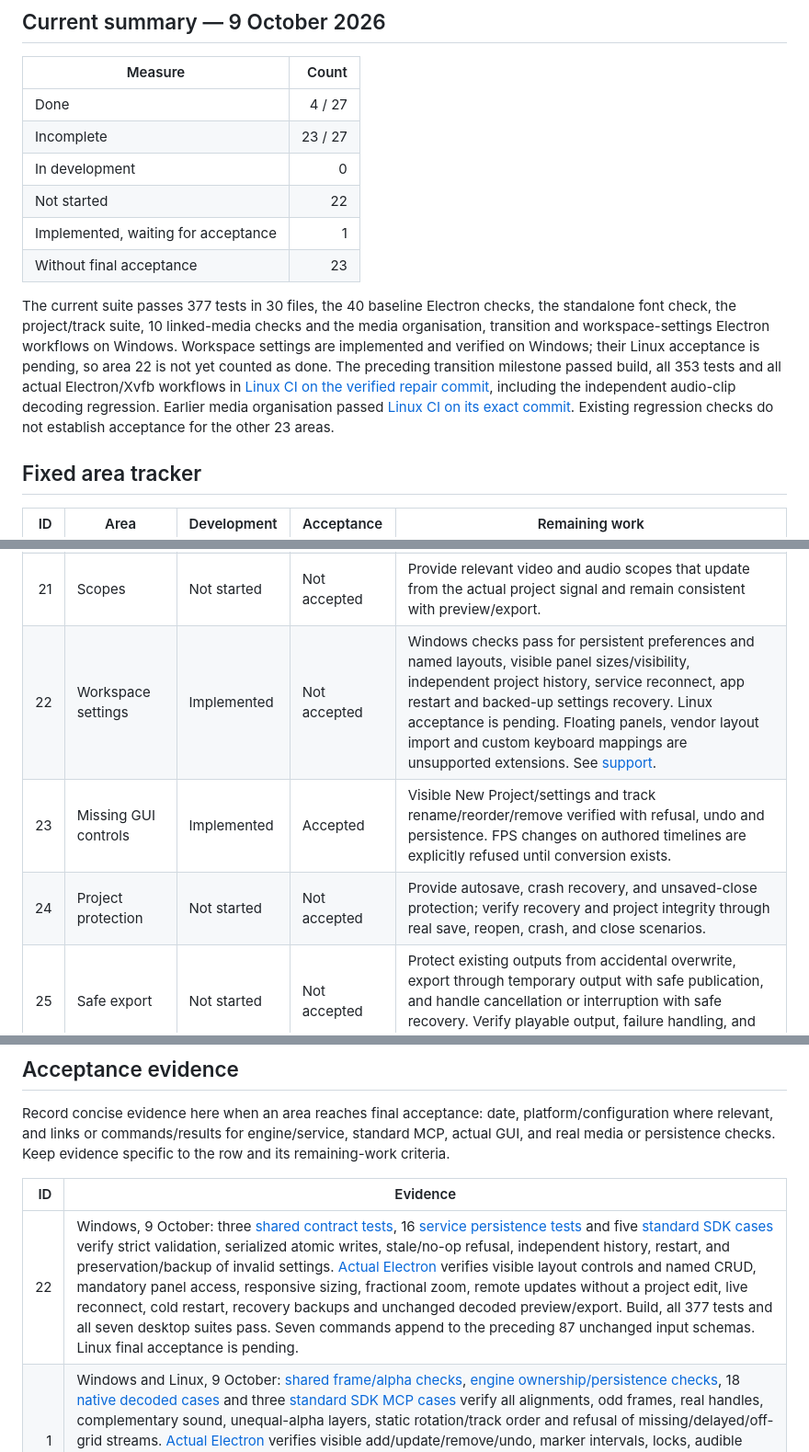
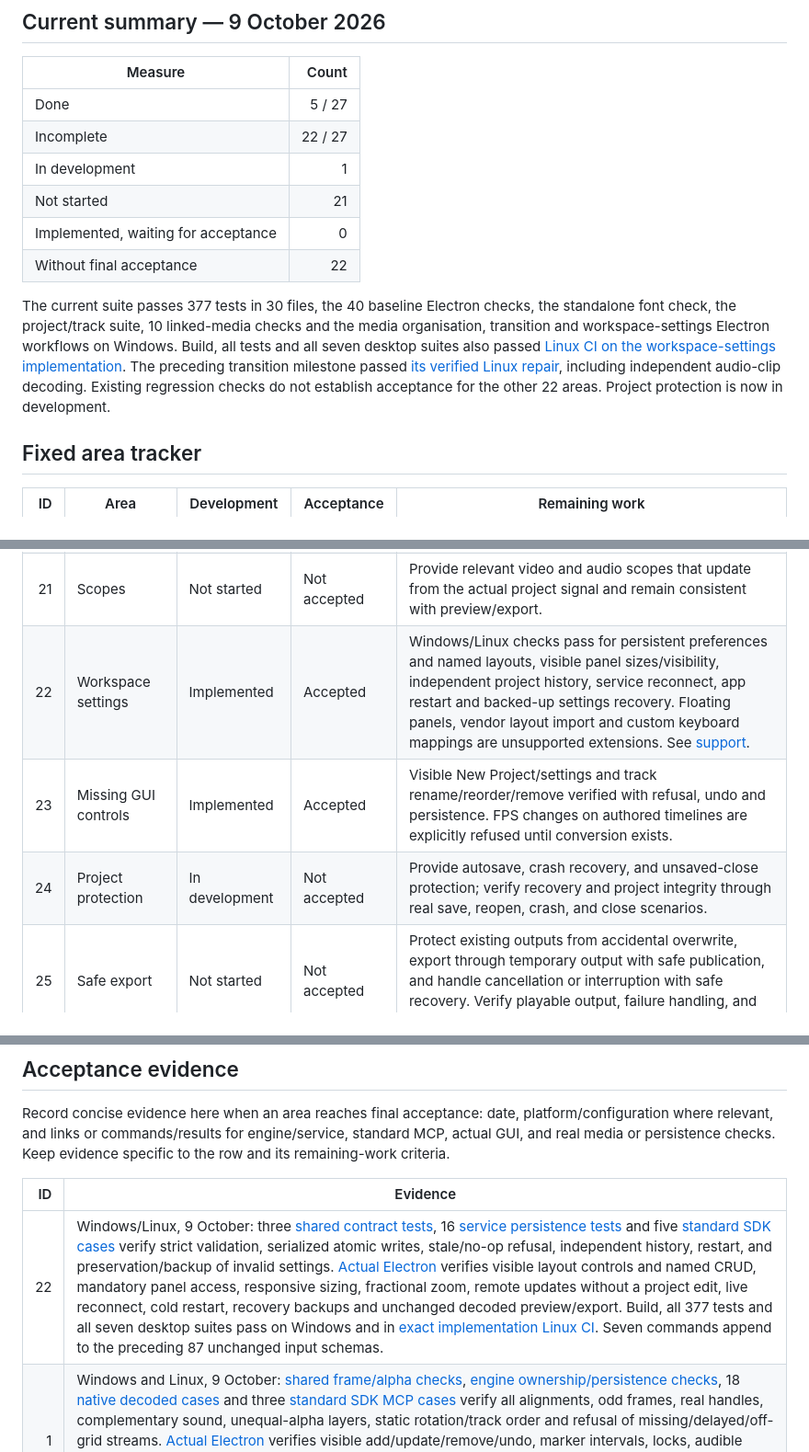
Before and after one commit to LikithMeruvu/FreeMier-Pro, a Markdown page: docs/FEATURE-COMPLETION.md, 3 parts joined by grey strips. Shown at 92% size. Rendered like a GitHub page.

```diff
--- a/docs/FEATURE-COMPLETION.md
+++ b/docs/FEATURE-COMPLETION.md
@@ -13,14 +13,14 @@ This tracker follows the same 27 product areas throughout development. Developme
 
 | Measure | Count |
 | --- | ---: |
-| Done | 4 / 27 |
-| Incomplete | 23 / 27 |
-| In development | 0 |
-| Not started | 22 |
-| Implemented, waiting for acceptance | 1 |
-| Without final acceptance | 23 |
+| Done | 5 / 27 |
+| Incomplete | 22 / 27 |
+| In development | 1 |
+| Not started | 21 |
+| Implemented, waiting for acceptance | 0 |
+| Without final acceptance | 22 |
 
-The current suite passes 377 tests in 30 files, the 40 baseline Electron checks, the standalone font check, the project/track suite, 10 linked-media checks and the media organisation, transition and workspace-settings Electron workflows on Windows. Workspace settings are implemented and verified on Windows; their Linux acceptance is pending, so area 22 is not yet counted as done. The preceding transition milestone passed build, all 353 tests and all actual Electron/Xvfb workflows in [Linux CI on the verified repair commit](https://github.com/LikithMeruvu/FreeMier-Pro/actions/runs/37946475018), including the independent audio-clip decoding regression. Earlier media organisation passed [Linux CI on its exact commit](https://github.com/LikithMeruvu/FreeMier-Pro/actions/runs/37812909590). Existing regression checks do not establish acceptance for the other 23 areas.
+The current suite passes 377 tests in 30 files, the 40 baseline Electron checks, the standalone font check, the project/track suite, 10 linked-media checks and the media organisation, transition and workspace-settings Electron workflows on Windows. Build, all tests and all seven desktop suites also passed [Linux CI on the workspace-settings implementation](https://github.com/LikithMeruvu/FreeMier-Pro/actions/runs/37952642166). The preceding transition milestone passed [its verified Linux repair](https://github.com/LikithMeruvu/FreeMier-Pro/actions/runs/37946475018), including independent audio-clip decoding. Existing regression checks do not establish acceptance for the other 22 areas. Project protection is now in development.
 
 ## Fixed area tracker
 
@@ -47,9 +47,9 @@ The current suite passes 377 tests in 30 files, the 40 baseline Electron checks,
 | 19 | More MCP controls | Not started | Not accepted | Expose the full supported editing and project-control surface through standard MCP tools, with documented inputs/results and client-call verification. |
 | 20 | Background jobs | Not started | Not accepted | Run long media work as observable cancellable jobs with progress, completion/failure reporting, and verified outputs. |
 | 21 | Scopes | Not started | Not accepted | Provide relevant video and audio scopes that update from the actual project signal and remain consistent with preview/export. |
-| 22 | Workspace settings | Implemented | Not accepted | Windows checks pass for persistent preferences and named layouts, visible panel sizes/visibility, independent project history, service reconnect, app restart and backed-up settings recovery. Linux acceptance is pending. Floating panels, vendor layout import and custom keyboard mappings are unsupported extensions. See [support](WORKSPACE-SETTINGS.md). |
+| 22 | Workspace settings | Implemented | Accepted | Windows/Linux checks pass for persistent preferences and named layouts, visible panel sizes/visibility, independent project history, service reconnect, app restart and backed-up settings recovery. Floating panels, vendor layout import and custom keyboard mappings are unsupported extensions. See [support](WORKSPACE-SETTINGS.md). |
 | 23 | Missing GUI controls | Implemented | Accepted | Visible New Project/settings and track rename/reorder/remove verified with refusal, undo and persistence. FPS changes on authored timelines are explicitly refused until conversion exists. |
-| 24 | Project protection | Not started | Not accepted | Provide autosave, crash recovery, and unsaved-close protection; verify recovery and project integrity through real save, reopen, crash, and close scenarios. |
+| 24 | Project protection | In development | Not accepted | Provide autosave, crash recovery, and unsaved-close protection; verify recovery and project integrity through real save, reopen, crash, and close scenarios. |
 | 25 | Safe export | Not started | Not accepted | Protect existing outputs from accidental overwrite, export through temporary output with safe publication, and handle cancellation or interruption with safe recovery. Verify playable output, failure handling, and source-project integrity. |
 | 26 | Desktop delivery | Not started | Not accepted | Produce and verify installable Windows and Linux releases, including launch, required media/runtime dependencies, and clean-machine installation/update checks. |
 | 27 | Session protection | Not started | Not accepted | Enforce owning workspace/session identity and authentication; validate bridge requests, check privileged IPC senders, restrict navigation, and test refusal of cross-session access. |
@@ -60,7 +60,7 @@ Record concise evidence here when an area reaches final acceptance: date, platfo
 
 | ID | Evidence |
 | ---: | --- |
-| 22 | Windows, 9 October: three [shared contract tests](../packages/shared/test/workspace/settings.test.ts), 16 [service persistence tests](../packages/service/test/settings/workspace.test.ts) and five [standard SDK cases](../packages/mcp/test/stdio/workspace-settings.test.ts) verify strict validation, serialized atomic writes, stale/no-op refusal, independent history, restart, and preservation/backup of invalid settings. [Actual Electron](../packages/gui/test/acceptance/workspace-settings.mjs) verifies visible layout controls and named CRUD, mandatory panel access, responsive sizing, fractional zoom, remote updates without a project edit, live reconnect, cold restart, recovery backups and unchanged decoded preview/export. Build, all 377 tests and all seven desktop suites pass. Seven commands append to the preceding 87 unchanged input schemas. Linux final acceptance is pending. |
+| 22 | Windows/Linux, 9 October: three [shared contract tests](../packages/shared/test/workspace/settings.test.ts), 16 [service persistence tests](../packages/service/test/settings/workspace.test.ts) and five [standard SDK cases](../packages/mcp/test/stdio/workspace-settings.test.ts) verify strict validation, serialized atomic writes, stale/no-op refusal, independent history, restart, and preservation/backup of invalid settings. [Actual Electron](../packages/gui/test/acceptance/workspace-settings.mjs) verifies visible layout controls and named CRUD, mandatory panel access, responsive sizing, fractional zoom, remote updates without a project edit, live reconnect, cold restart, recovery backups and unchanged decoded preview/export. Build, all 377 tests and all seven desktop suites pass on Windows and in [exact implementation Linux CI](https://github.com/LikithMeruvu/FreeMier-Pro/actions/runs/37952642166). Seven commands append to the preceding 87 unchanged input schemas. |
 | 1 | Windows and Linux, 9 October: [shared frame/alpha checks](../packages/shared/test/calculations/transitions.test.ts), [engine ownership/persistence checks](../packages/engine/test/transitions/transitions.test.ts), 18 [native decoded cases](../packages/media/test/transitions/transitions.test.ts) and three [standard SDK MCP cases](../packages/mcp/test/stdio/transitions.test.ts) verify all alignments, odd frames, real handles, complementary sound, unequal-alpha layers, static rotation/track order and refusal of missing/delayed/off-grid streams. [Actual Electron](../packages/gui/test/acceptance/transitions.mjs) verifies visible add/update/remove/undo, marker intervals, locks, audible playback, decoded preview/export and reopening a portable project with reversed clip arrays. Full build, all 353 tests and all desktop suites passed; 87 tools retain the preceding 82 input schemas. Build, all tests and desktop acceptance also passed [Linux CI on the verified repair commit](https://github.com/LikithMeruvu/FreeMier-Pro/actions/runs/37946475018). |
 | 2 | Windows, 8 October: 32 [engine cases](../packages/engine/test/linked-media/linked-media.test.ts); [standard SDK stdio tests](../packages/mcp/test/stdio/linked-media.test.ts) fully decode exported frames/samples, check source-window timing/silent gaps/level and reopen copied media; [actual Electron suite](../packages/gui/test/acceptance/linked-media.mjs) passes 10 checks covering source/drop placement, linked selection, all paired timing controls, chooser/cancel, locks, undo, decoded audible preview, save/open and export. |
 | 23 | Windows, 8 October: four [engine cases](../packages/engine/test/project/settings.test.ts), including equal-order locked-layer preservation; standard MCP settings/reorder and decoded output-dimension checks; [actual Electron suite](../packages/gui/test/acceptance/project-tracks.mjs) verifies creation/settings, preserved content, fps refusal, undo, save/reopen, visible reorder/rename/remove, locks and authored-track restoration. Only native confirmation/prompt replies are substituted in this headless test. |
```
Also changed, not shown: docs/STATUS.md (+1 -1 lines), docs/WORKSPACE-SETTINGS.md (+1 -1 lines).
